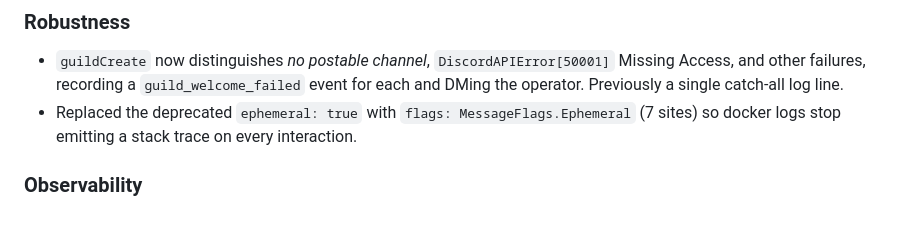
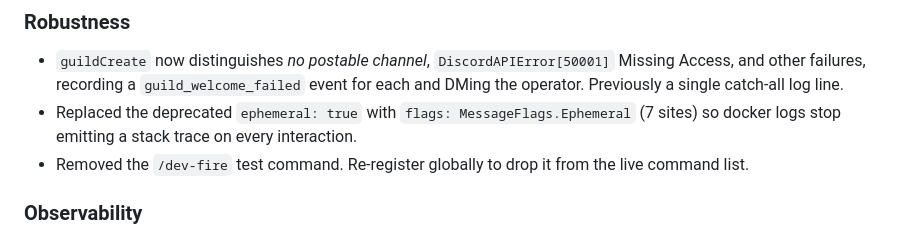
Before and after one commit to jamiew/apocalypse-ews-discord, a Markdown page: CHANGELOG.md, the part around the change. Rendered like a GitHub page.

Commit message:
DOC // note /dev-fire removal in changelog

```diff
--- a/CHANGELOG.md
+++ b/CHANGELOG.md
@@ -10,6 +10,7 @@
 
 - `guildCreate` now distinguishes _no postable channel_, `DiscordAPIError[50001]` Missing Access, and other failures, recording a `guild_welcome_failed` event for each and DMing the operator. Previously a single catch-all log line.
 - Replaced the deprecated `ephemeral: true` with `flags: MessageFlags.Ephemeral` (7 sites) so docker logs stop emitting a stack trace on every interaction.
+- Removed the `/dev-fire` test command. Re-register globally to drop it from the live command list.
 
 ### Observability
 
```
